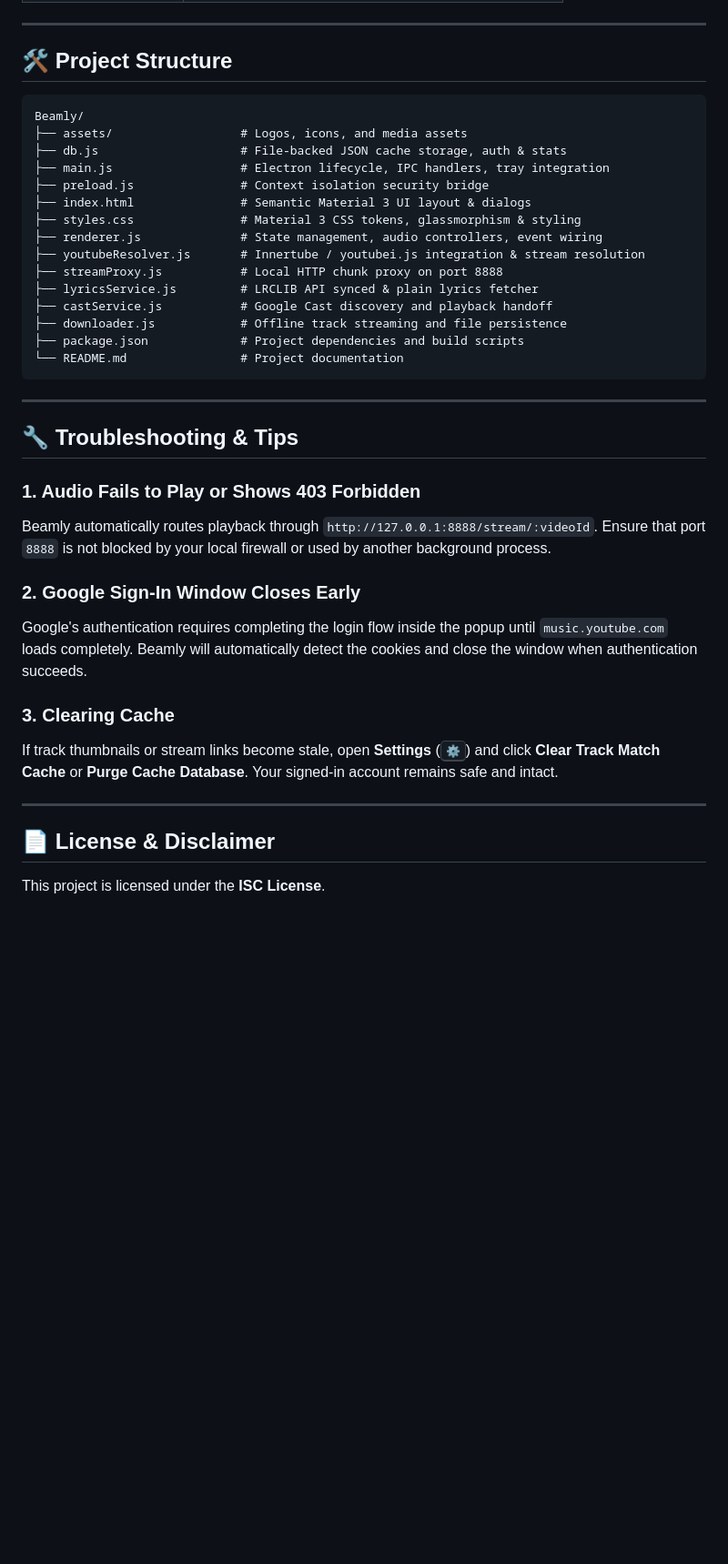
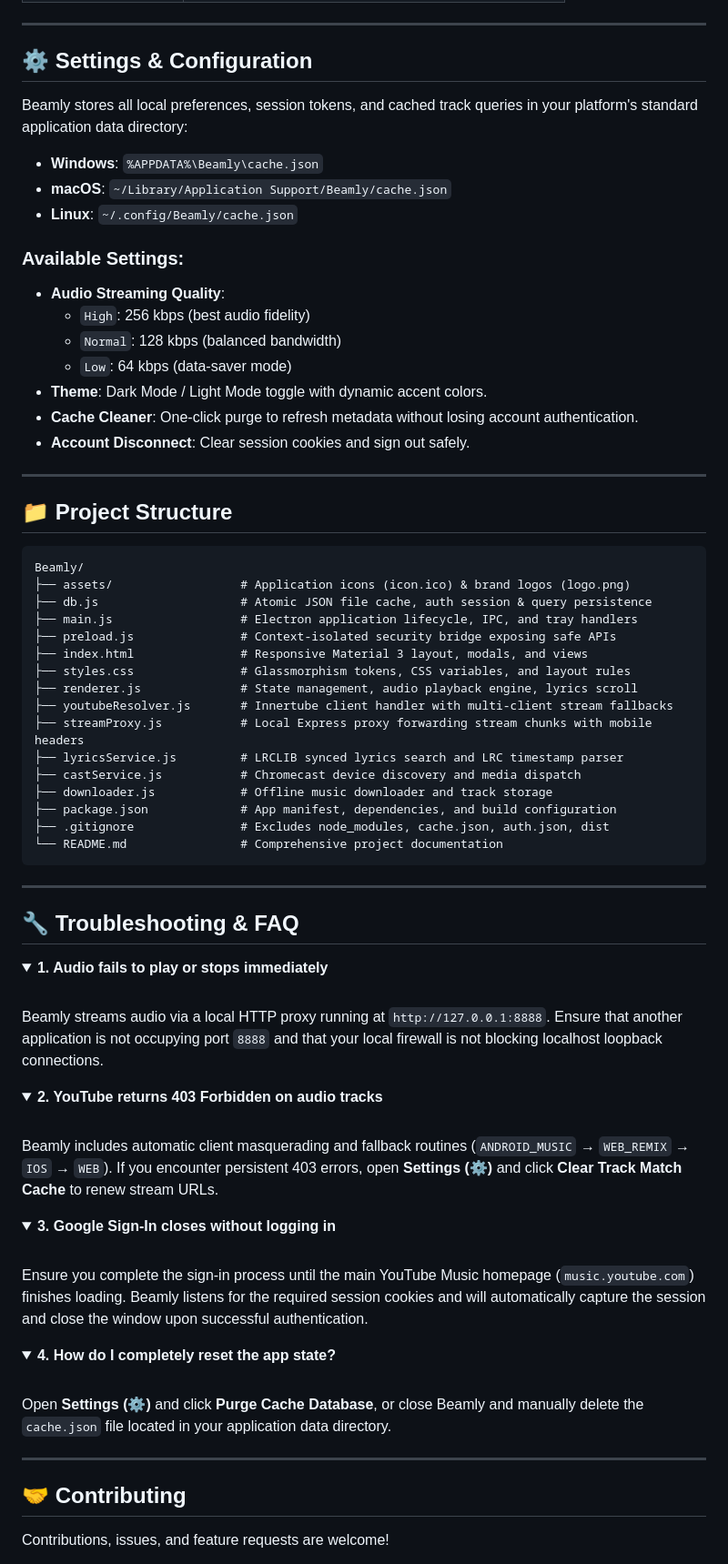
Before and after one commit to meetgharat84/beamly, a Markdown page: README.md, the part around one of its changes. Shown at 91% size. Drawn GitHub-style; folded sections open; blank space fills up the shorter version.

Commit message:
docs: enrich README with badges, architecture, and feature showcase

````diff
--- a/README.md
+++ b/README.md
@@ -132,42 +165,77 @@ The compiled installers will be located in the `dist/` directory.
 
 ---
 
-## 🛠️ Project Structure
+## ⚙️ Settings & Configuration
+
+Beamly stores all local preferences, session tokens, and cached track queries in your platform's standard application data directory:
+
+- **Windows**: `%APPDATA%\Beamly\cache.json`
+- **macOS**: `~/Library/Application Support/Beamly/cache.json`
+- **Linux**: `~/.config/Beamly/cache.json`
+
+### Available Settings:
+- **Audio Streaming Quality**:
+  - `High`: 256 kbps (best audio fidelity)
+  - `Normal`: 128 kbps (balanced bandwidth)
+  - `Low`: 64 kbps (data-saver mode)
+- **Theme**: Dark Mode / Light Mode toggle with dynamic accent colors.
+- **Cache Cleaner**: One-click purge to refresh metadata without losing account authentication.
+- **Account Disconnect**: Clear session cookies and sign out safely.
+
+---
+
+## 📁 Project Structure
 
 ```
 Beamly/
-├── assets/                  # Logos, icons, and media assets
-├── db.js                    # File-backed JSON cache storage, auth & stats
-├── main.js                  # Electron lifecycle, IPC handlers, tray integration
-├── preload.js               # Context isolation security bridge
-├── index.html               # Semantic Material 3 UI layout & dialogs
-├── styles.css               # Material 3 CSS tokens, glassmorphism & styling
-├── renderer.js              # State management, audio controllers, event wiring
-├── youtubeResolver.js       # Innertube / youtubei.js integration & stream resolution
-├── streamProxy.js           # Local HTTP chunk proxy on port 8888
-├── lyricsService.js         # LRCLIB API synced & plain lyrics fetcher
-├── castService.js           # Google Cast discovery and playback handoff
-├── downloader.js            # Offline track streaming and file persistence
-├── package.json             # Project dependencies and build scripts
-└── README.md                # Project documentation
+├── assets/                  # Application icons (icon.ico) & brand logos (logo.png)
+├── db.js                    # Atomic JSON file cache, auth session & query persistence
+├── main.js                  # Electron application lifecycle, IPC, and tray handlers
+├── preload.js               # Context-isolated security bridge exposing safe APIs
+├── index.html               # Responsive Material 3 layout, modals, and views
+├── styles.css               # Glassmorphism tokens, CSS variables, and layout rules
+├── renderer.js              # State management, audio playback engine, lyrics scroll
+├── youtubeResolver.js       # Innertube client handler with multi-client stream fallbacks
+├── streamProxy.js           # Local Express proxy forwarding stream chunks with mobile headers
+├── lyricsService.js         # LRCLIB synced lyrics search and LRC timestamp parser
+├── castService.js           # Chromecast device discovery and media dispatch
+├── downloader.js            # Offline music downloader and track storage
+├── package.json             # App manifest, dependencies, and build configuration
+├── .gitignore               # Excludes node_modules, cache.json, auth.json, dist
+└── README.md                # Comprehensive project documentation
 ```
 
 ---
 
-## 🔧 Troubleshooting & Tips
+## 🔧 Troubleshooting & FAQ
 
-### 1. Audio Fails to Play or Shows 403 Forbidden
-Beamly automatically routes playback through `http://127.0.0.1:8888/stream/:videoId`. Ensure that port `8888` is not blocked by your local firewall or used by another background process.
+<details>
+<summary><strong>1. Audio fails to play or stops immediately</strong></summary>
+<br>
+Beamly streams audio via a local HTTP proxy running at <code>http://127.0.0.1:8888</code>. Ensure that another application is not occupying port <code>8888</code> and that your local firewall is not blocking localhost loopback connections.
+</details>
 
-### 2. Google Sign-In Window Closes Early
-Google's authentication requires completing the login flow inside the popup until `music.youtube.com` loads completely. Beamly will automatically detect the cookies and close the window when authentication succeeds.
+<details>
+<summary><strong>2. YouTube returns 403 Forbidden on audio tracks</strong></summary>
+<br>
+Beamly includes automatic client masquerading and fallback routines (<code>ANDROID_MUSIC</code> → <code>WEB_REMIX</code> → <code>IOS</code> → <code>WEB</code>). If you encounter persistent 403 errors, open <strong>Settings (⚙)</strong> and click <strong>Clear Track Match Cache</strong> to renew stream URLs.
+</details>
 
-### 3. Clearing Cache
-If track thumbnails or stream links become stale, open **Settings** (<kbd>⚙</kbd>) and click **Clear Track Match Cache** or **Purge Cache Database**. Your signed-in account remains safe and intact.
+<details>
+<summary><strong>3. Google Sign-In closes without logging in</strong></summary>
+<br>
+Ensure you complete the sign-in process until the main YouTube Music homepage (<code>music.youtube.com</code>) finishes loading. Beamly listens for the required session cookies and will automatically capture the session and close the window upon successful authentication.
+</details>
+
+<details>
+<summary><strong>4. How do I completely reset the app state?</strong></summary>
+<br>
+Open <strong>Settings (⚙)</strong> and click <strong>Purge Cache Database</strong>, or close Beamly and manually delete the <code>cache.json</code> file located in your application data directory.
+</details>
 
 ---
 
-## 📄 License & Disclaimer
+## 🤝 Contributing
 
-This project is licensed under the **ISC License**.
+Contributions, issues, and feature requests are welcome!
 
````
Also changed, not shown: other parts of README.md (+109 -59 lines).
